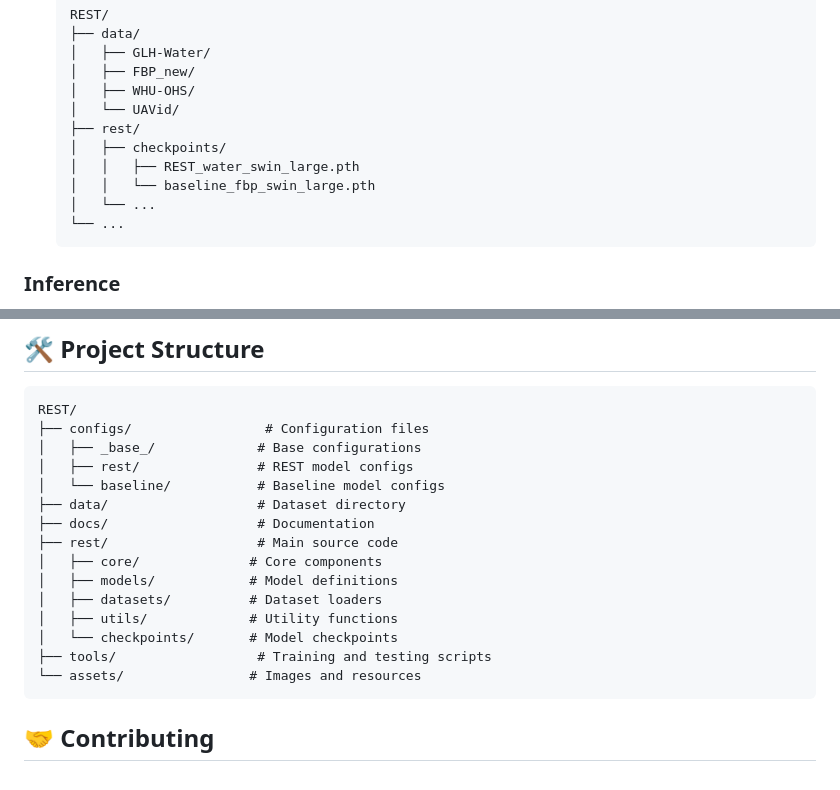
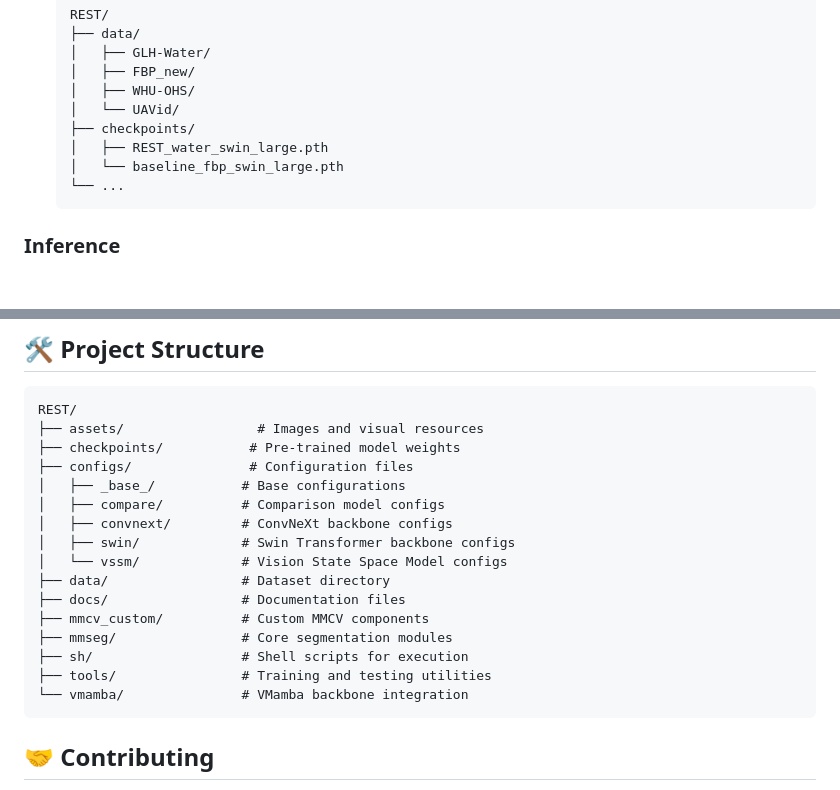
Before and after one commit to weichenrs/REST_code, a Markdown page: README.md, 2 parts joined by grey strips. Rendered like a GitHub page; blank space fills up the shorter version.

````diff
--- a/README.md
+++ b/README.md
@@ -74,11 +74,9 @@ Please refer to [INSTALL.md](docs/INSTALL.md) for detailed installation instruct
    │   ├── FBP_new/
    │   ├── WHU-OHS/
    │   └── UAVid/
-   ├── rest/
-   │   ├── checkpoints/
-   │   │   ├── REST_water_swin_large.pth
-   │   │   └── baseline_fbp_swin_large.pth
-   │   └── ...
+   ├── checkpoints/
+   │   ├── REST_water_swin_large.pth
+   │   └── baseline_fbp_swin_large.pth
    └── ...
    ```
 
@@ -132,20 +130,21 @@ We provide pre-trained models for different datasets and configurations:
 
 ```
 REST/
-├── configs/                 # Configuration files
-│   ├── _base_/             # Base configurations
-│   ├── rest/               # REST model configs
-│   └── baseline/           # Baseline model configs
-├── data/                   # Dataset directory
-├── docs/                   # Documentation
-├── rest/                   # Main source code
-│   ├── core/              # Core components
-│   ├── models/            # Model definitions
-│   ├── datasets/          # Dataset loaders
-│   ├── utils/             # Utility functions
-│   └── checkpoints/       # Model checkpoints
-├── tools/                  # Training and testing scripts
-└── assets/                # Images and resources
+├── assets/                 # Images and visual resources
+├── checkpoints/           # Pre-trained model weights
+├── configs/               # Configuration files
+│   ├── _base_/           # Base configurations
+│   ├── compare/          # Comparison model configs
+│   ├── convnext/         # ConvNeXt backbone configs
+│   ├── swin/             # Swin Transformer backbone configs
+│   └── vssm/             # Vision State Space Model configs
+├── data/                 # Dataset directory
+├── docs/                 # Documentation files
+├── mmcv_custom/          # Custom MMCV components
+├── mmseg/                # Core segmentation modules
+├── sh/                   # Shell scripts for execution
+├── tools/                # Training and testing utilities
+└── vmamba/               # VMamba backbone integration
 ```
 
 ## 🤝 Contributing
````
